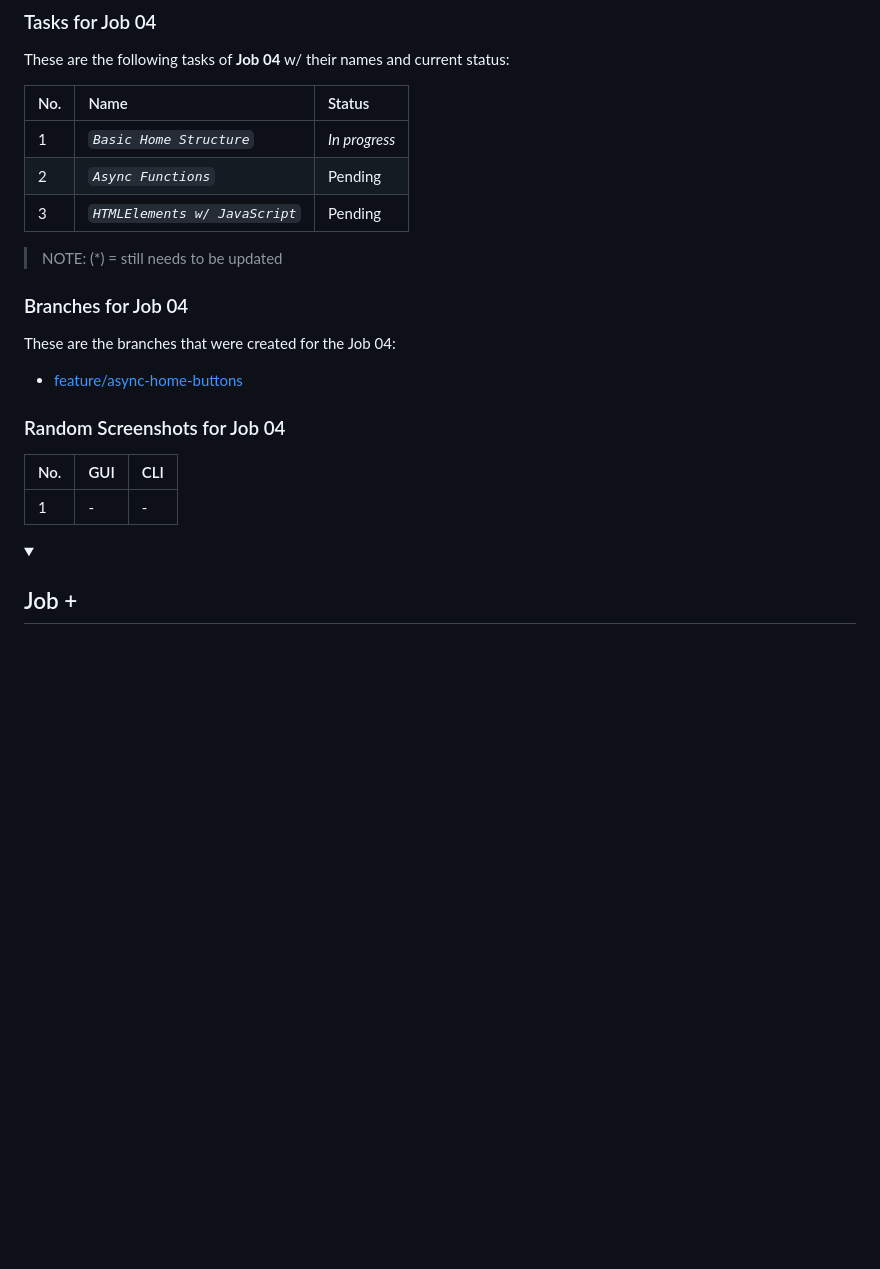
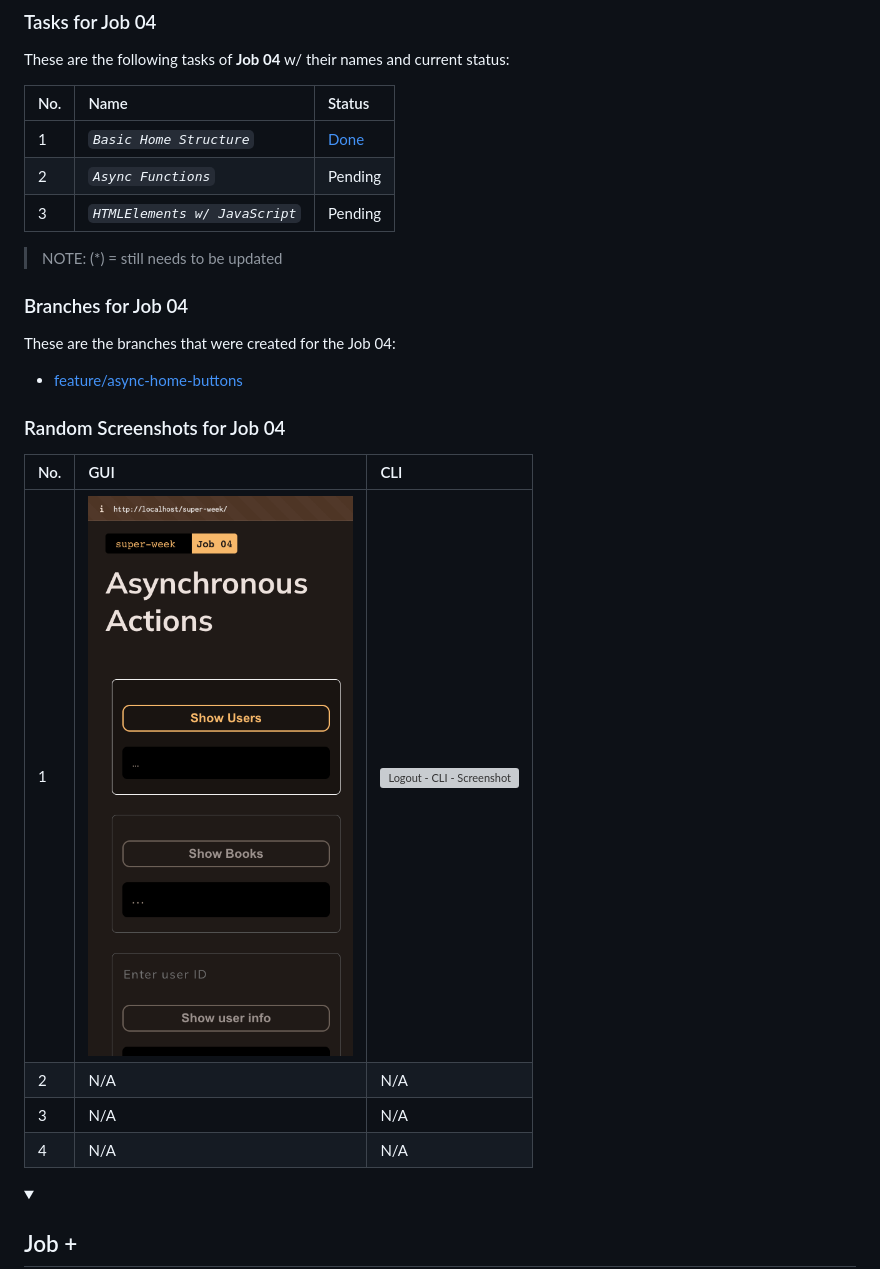
Before and after one commit to abraham-ukachi/super-week, a Markdown page: README.md, the part around the change. GitHub-like rendering; folded sections open; blank space fills up the shorter version; grey boxes are pictures that could not be loaded.

Commit message:
:memo: Status update: Basic Home Structure is *done*

```diff
--- a/README.md
+++ b/README.md
@@ -481,9 +481,9 @@ These are the following tasks of **Job 04** w/ their names and current status:
 
 | No. | Name | Status |
 |:----|:-----|:-------|
-| 1 | *`Basic Home Structure`* | *_In progress_*
-| 2 | *`Async Functions`* | Pending
-| 3 | *`HTMLElements w/ JavaScript`* | Pending
+| 1 | *`Basic Home Structure`* | [Done](./src/View/home.php) |
+| 2 | *`Async Functions`* | Pending |
+| 3 | *`HTMLElements w/ JavaScript`* | Pending |
 
 > NOTE: (\*) = still needs to be updated
 
@@ -499,7 +499,10 @@ These are the branches that were created for the Job 04:
 
 | No. | GUI | CLI |
 |:----|:----|:----|
-| 1 | - | - |
+| 1 | ![Overview - GUI - Screenshot](./.github/screenshots/job04_overview_gui.png) | ![Logout - CLI - Screenshot](./.github/screenshots/job04_overview_cli.png) |
+| 2 | N/A | N/A |
+| 3 | N/A | N/A |
+| 4 | N/A | N/A |
 
 
 </details>
```
